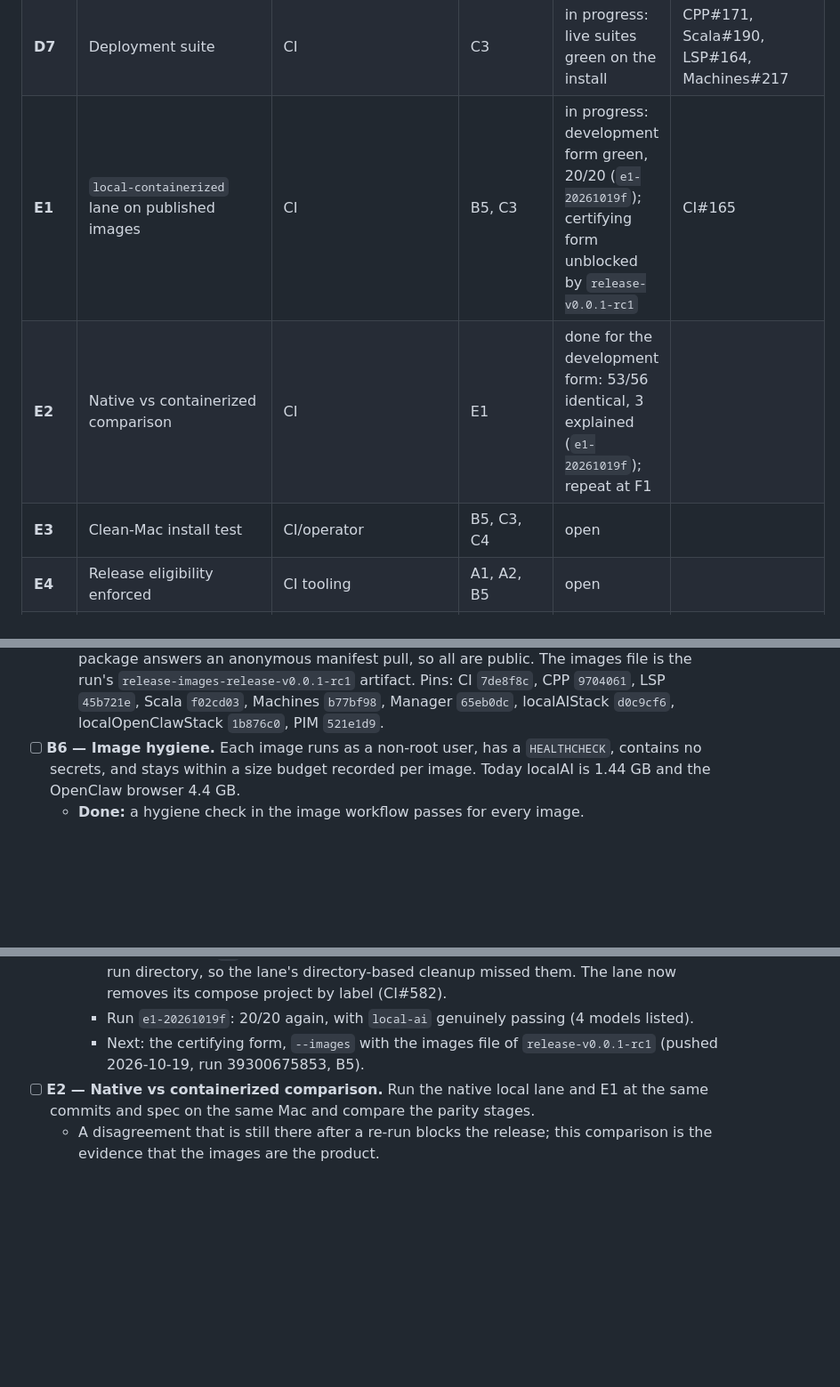
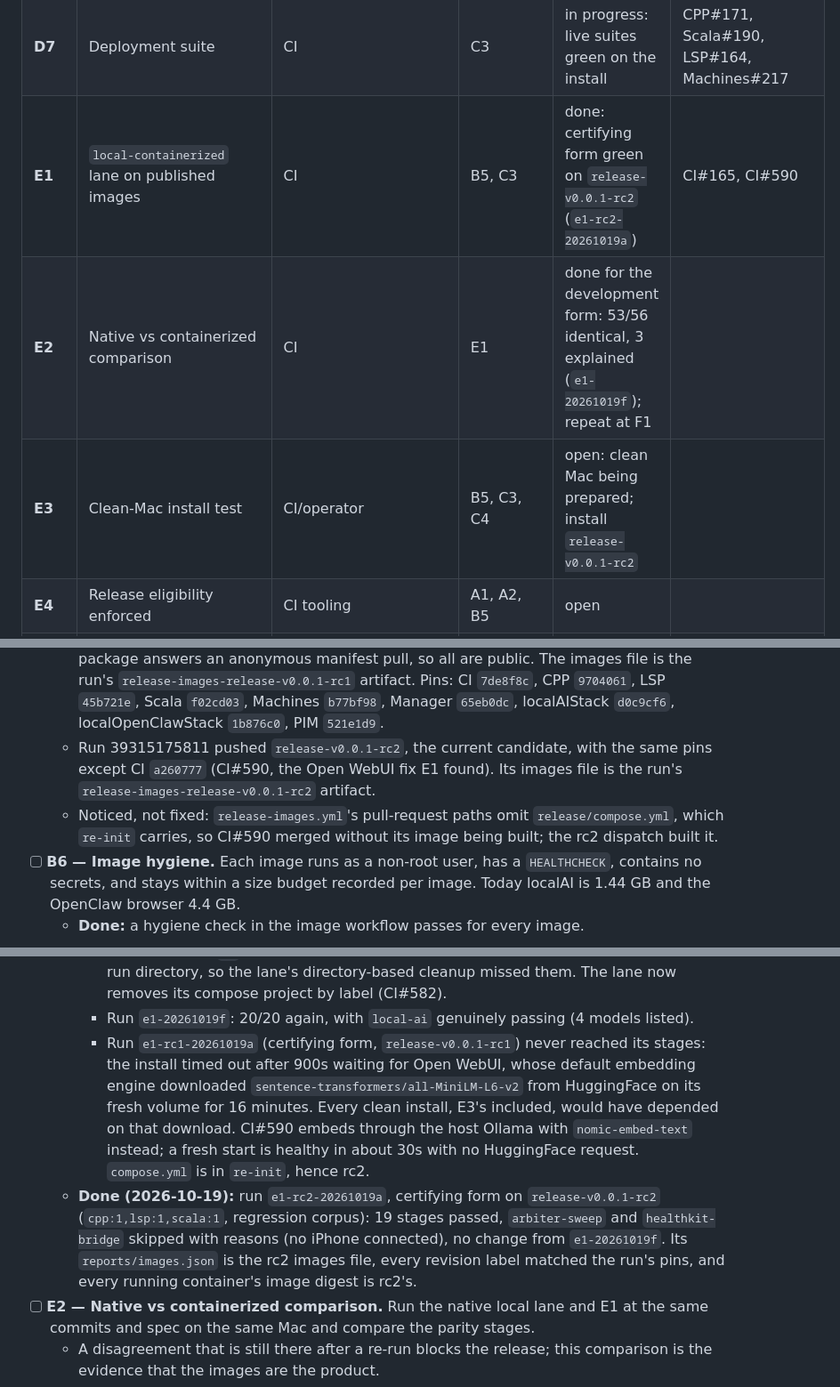
Before and after one commit to jateeter/RealityEngine_CI, a Markdown page: docs/ReleaseRoadmap.md, 3 parts joined by grey strips. Shown at 89% size. GitHub-like rendering; blank space fills up the shorter version.

Commit message:
ReleaseRoadmap: rc2 pushed, E1 certifying form green (e1-rc2-20261019a)
rc1's E1 run stalled on Open WebUI's HuggingFace download (fixed in #590);
rc2 carries the fix. E1 on rc2: 19 passed, 2 skipped with reasons, no change
from e1-20261019f, every container on rc2's digests. E1 done.

Co-Authored-By: Claude Opus 5.5 <noreply@anthropic.com>

```diff
--- a/docs/ReleaseRoadmap.md
+++ b/docs/ReleaseRoadmap.md
@@ -101,9 +101,9 @@ needing no source checkout, compiler or build toolchain on the Mac:
 | **D5** | MQTT disposition | CI/MQTT | A11 | in progress: Yuma answering; stage passes | CI#578 |
 | **D6** | Release asset checks | Machines/OpenClaw/CI | A8 | in progress | |
 | **D7** | Deployment suite | CI | C3 | in progress: live suites green on the install | CPP#171, Scala#190, LSP#164, Machines#217 |
-| **E1** | `local-containerized` lane on published images | CI | B5, C3 | in progress: development form green, 20/20 (`e1-20261019f`); certifying form unblocked by `release-v0.0.1-rc1` | CI#165 |
+| **E1** | `local-containerized` lane on published images | CI | B5, C3 | done: certifying form green on `release-v0.0.1-rc2` (`e1-rc2-20261019a`) | CI#165, CI#590 |
 | **E2** | Native vs containerized comparison | CI | E1 | done for the development form: 53/56 identical, 3 explained (`e1-20261019f`); repeat at F1 | |
-| **E3** | Clean-Mac install test | CI/operator | B5, C3, C4 | open | |
+| **E3** | Clean-Mac install test | CI/operator | B5, C3, C4 | open: clean Mac being prepared; install `release-v0.0.1-rc2` | |
 | **E4** | Release eligibility enforced | CI tooling | A1, A2, B5 | open | |
 | **E5** | Release documentation aligned | CI/docs | A1, A2 | in progress: `RELEASE.md` revised for A1–A11 | |
 | **F1** | Freeze and final certification | release operator | D*, E1–E5 | open | |
@@ -262,6 +262,13 @@ Each is reflected in `RELEASE.md` where it changes the process.
     `9704061`, LSP `45b721e`, Scala `f02cd03`, Machines `b77bf98`, Manager
     `65eb0dc`, localAIStack `d0c9cf6`, localOpenClawStack `1b876c0`, PIM
     `521e1d9`.
+  - Run 39315175811 pushed `release-v0.0.1-rc2`, the current candidate, with
+    the same pins except CI `a260777` (CI#590, the Open WebUI fix E1 found).
+    Its images file is the run's `release-images-release-v0.0.1-rc2`
+    artifact.
+  - Noticed, not fixed: `release-images.yml`'s pull-request paths omit
+    `release/compose.yml`, which `re-init` carries, so CI#590 merged without
+    its image being built; the rc2 dispatch built it.
 - [ ] **B6 — Image hygiene.** Each image runs as a non-root user, has a
   `HEALTHCHECK`, contains no secrets, and stays within a size budget recorded
   per image. Today localAI is 1.44 GB and the OpenClaw browser 4.4 GB.
@@ -583,8 +590,21 @@ source, the image rebuilt, and the check re-run.
       now removes its compose project by label (CI#582).
     - Run `e1-20261019f`: 20/20 again, with `local-ai` genuinely passing (4
       models listed).
-    - Next: the certifying form, `--images` with the images file of
-      `release-v0.0.1-rc1` (pushed 2026-10-19, run 39300675853, B5).
+    - Run `e1-rc1-20261019a` (certifying form, `release-v0.0.1-rc1`) never
+      reached its stages: the install timed out after 900s waiting for Open
+      WebUI, whose default embedding engine downloaded
+      `sentence-transformers/all-MiniLM-L6-v2` from HuggingFace on its fresh
+      volume for 16 minutes. Every clean install, E3's included, would have
+      depended on that download. CI#590 embeds through the host Ollama with
+      `nomic-embed-text` instead; a fresh start is healthy in about 30s with
+      no HuggingFace request. `compose.yml` is in `re-init`, hence rc2.
+  - **Done (2026-10-19):** run `e1-rc2-20261019a`, certifying form on
+    `release-v0.0.1-rc2` (`cpp:1,lsp:1,scala:1`, regression corpus): 19
+    stages passed, `arbiter-sweep` and `healthkit-bridge` skipped with reasons
+    (no iPhone connected), no change from `e1-20261019f`. Its
+    `reports/images.json` is the rc2 images file, every revision label
+    matched the run's pins, and every running container's image digest is
+    rc2's.
 - [ ] **E2 — Native vs containerized comparison.** Run the native local lane
   and E1 at the same commits and spec on the same Mac and compare the parity
   stages.
```
Also changed, not shown: other parts of docs/ReleaseRoadmap.md (+3 -3 lines).
